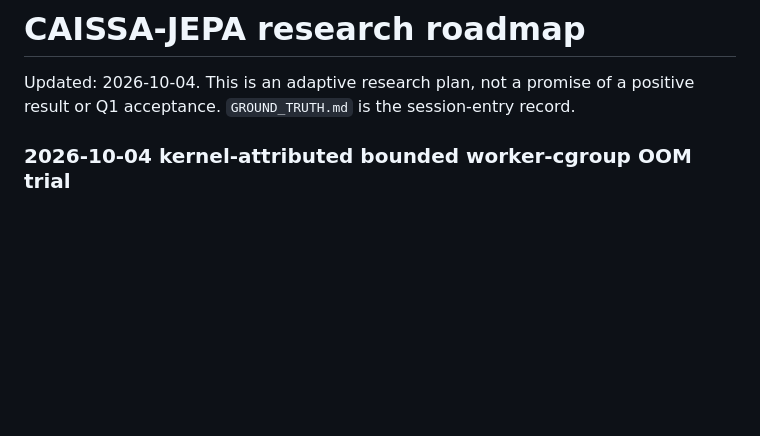
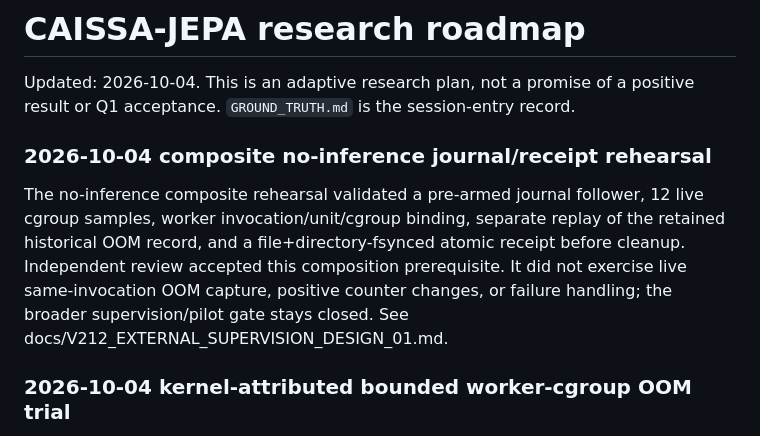
Before and after one commit to dakiemdarktharr/caissa-jepa, a Markdown page: ROADMAP.md, the part around the change. Drawn GitHub-style; blank space fills up the shorter version.

Commit message:
docs: update roadmap with receipt rehearsal

```diff
--- a/ROADMAP.md
+++ b/ROADMAP.md
@@ -1,6 +1,11 @@
 # CAISSA-JEPA research roadmap
 
 Updated: 2026-10-04. This is an adaptive research plan, not a promise of a positive result or Q1 acceptance. `GROUND_TRUTH.md` is the session-entry record.
+
+### 2026-10-04 composite no-inference journal/receipt rehearsal
+
+The no-inference composite rehearsal validated a pre-armed journal follower, 12 live cgroup samples, worker invocation/unit/cgroup binding, separate replay of the retained historical OOM record, and a file+directory-fsynced atomic receipt before cleanup. Independent review accepted this composition prerequisite. It did not exercise live same-invocation OOM capture, positive counter changes, or failure handling; the broader supervision/pilot gate stays closed. See docs/V212_EXTERNAL_SUPERVISION_DESIGN_01.md.
+
 
 ### 2026-10-04 kernel-attributed bounded worker-cgroup OOM trial
 
```
